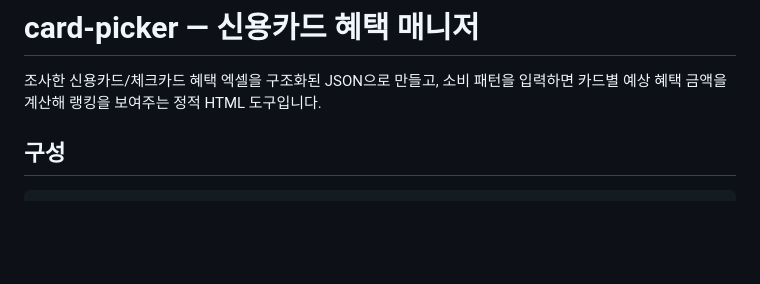
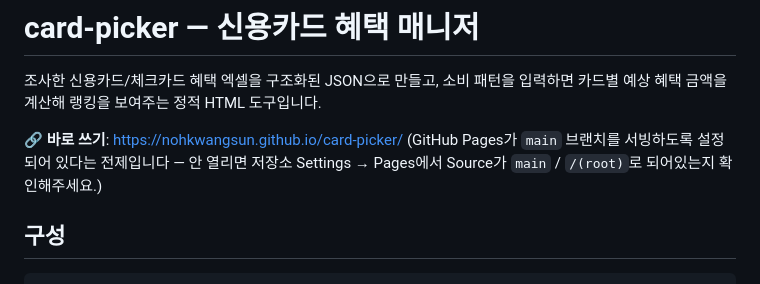
Before and after one commit to nohkwangsun/card-picker, a Markdown page: README.md, the part around the change. Drawn GitHub-style; blank space fills up the shorter version.

Commit message:
Add the GitHub Pages link to the README
Co-Authored-By: Claude Sonnet 5 <noreply@anthropic.com>
Claude-Session: https://claude.ai/code/session_01Uhw885YB1P7iaxYcy6mcdb

```diff
--- a/README.md
+++ b/README.md
@@ -2,6 +2,10 @@
 
 조사한 신용카드/체크카드 혜택 엑셀을 구조화된 JSON으로 만들고, 소비 패턴을 입력하면
 카드별 예상 혜택 금액을 계산해 랭킹을 보여주는 정적 HTML 도구입니다.
+
+🔗 **바로 쓰기**: https://nohkwangsun.github.io/card-picker/
+(GitHub Pages가 `main` 브랜치를 서빙하도록 설정되어 있다는 전제입니다 — 안 열리면
+저장소 Settings → Pages에서 Source가 `main` / `/(root)`로 되어있는지 확인해주세요.)
 
 ## 구성
 
```
